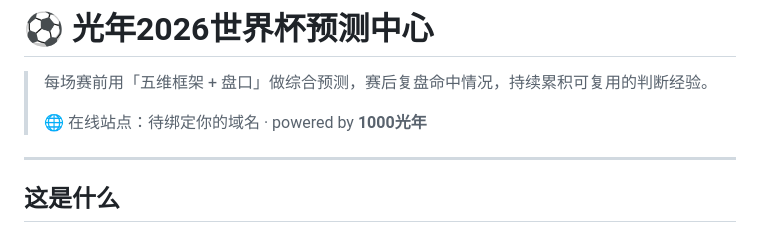
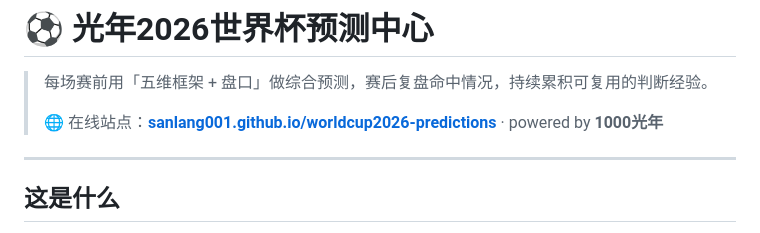
Before and after one commit to sanlang001/worldcup2026-predictions, a Markdown page: README.md, the part around the change. GitHub-like rendering.

Commit message:
Update public site URL in README

```diff
--- a/README.md
+++ b/README.md
@@ -2,7 +2,7 @@
 
 > 每场赛前用「五维框架 + 盘口」做综合预测，赛后复盘命中情况，持续累积可复用的判断经验。
 >
-> 🌐 在线站点：待绑定你的域名 · powered by **1000光年**
+> 🌐 在线站点：**[sanlang001.github.io/worldcup2026-predictions](https://sanlang001.github.io/worldcup2026-predictions/)** · powered by **1000光年**
 
 ---
 
```
